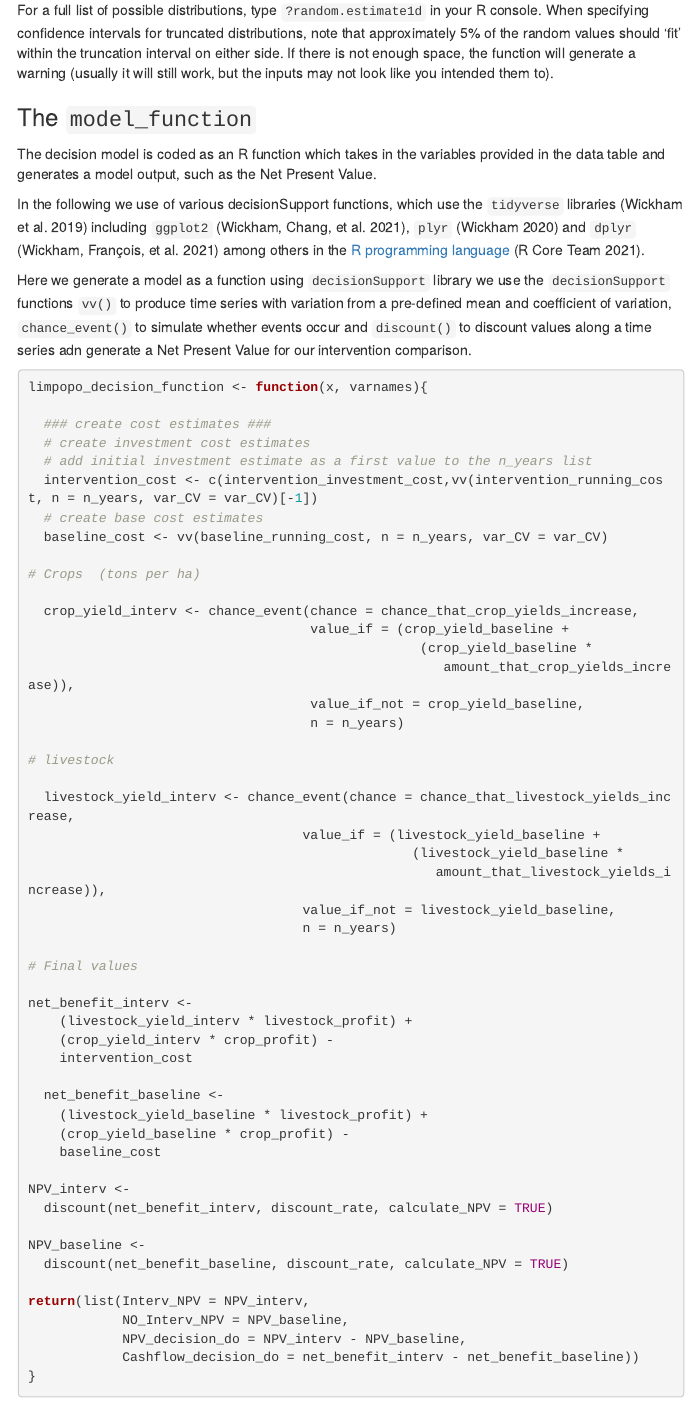
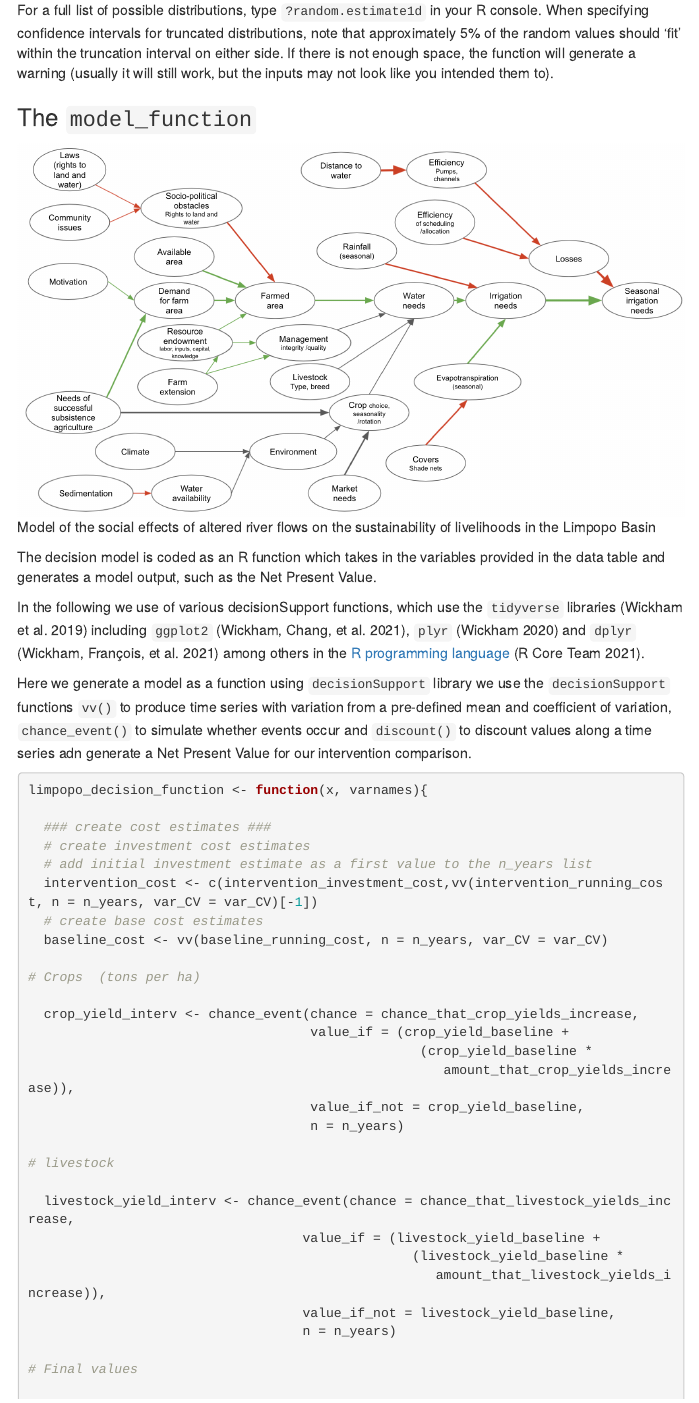
Before and after one commit to CWWhitney/Limpopo_model, an R Markdown document (limpopo_decision_function.Rmd): the page in a window 1100 px wide, from 1090 px down. The pictures show the output file limpopo_decision_function.html that the author committed with the source, opened offline; menus at the side of the page are left out.

Commit message:
Add images (still working out what this means in terms of a 'decision')

```diff
--- a/limpopo_decision_function.Rmd
+++ b/limpopo_decision_function.Rmd
@@ -66,6 +66,8 @@ To support the model building process we design an input table to store the `est
 For a full list of possible distributions, type `?random.estimate1d ` in your R console. When specifying confidence intervals for truncated distributions, note that approximately 5% of the random values should ‘fit’ within the truncation interval on either side. If there is not enough space, the function will generate a warning (usually it will still work, but the inputs may not look like you intended them to).
 
 ### The `model_function`
+
+![Model of the social effects of altered river flows on the sustainability of livelihoods in the Limpopo Basin ](figures/Collective_Model.png)
 
 The decision model is coded as an R function which takes in the variables provided in the data table and generates a model output, such as the Net Present Value.
 
```
Also changed, not shown: figures/Collective_Model.png (added), limpopo_decision_function.html.
